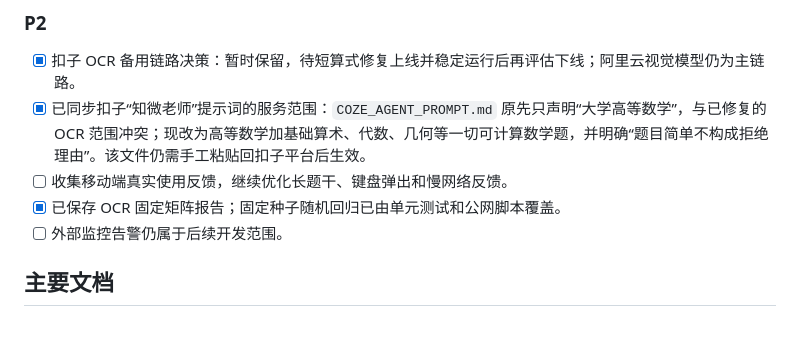
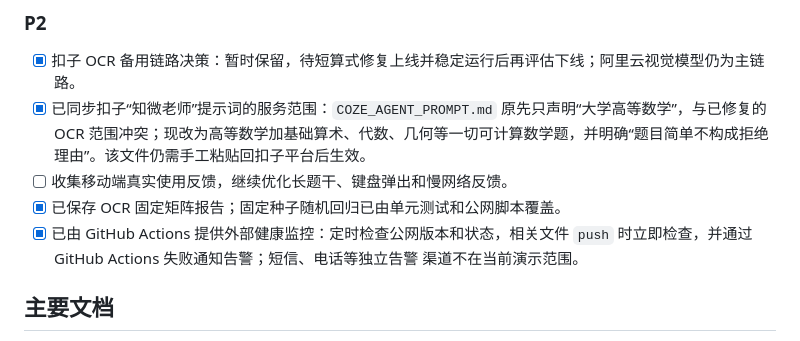
Before and after one commit to cfy123456-yr/gaoshu-agent, a Markdown page: PROJECT_STATUS.md, the part around the change. Drawn GitHub-style.

Commit message:
docs: finalize monitoring status

```diff
--- a/PROJECT_STATUS.md
+++ b/PROJECT_STATUS.md
@@ -232,7 +232,9 @@ PythonAnywhere 文件页截图已经确认：线上 `demo_vision.py` 为 `11275`
 - [x] 已同步扣子“知微老师”提示词的服务范围：`COZE_AGENT_PROMPT.md` 原先只声明“大学高等数学”，与已修复的 OCR 范围冲突；现改为高等数学加基础算术、代数、几何等一切可计算数学题，并明确“题目简单不构成拒绝理由”。该文件仍需手工粘贴回扣子平台后生效。
 - [ ] 收集移动端真实使用反馈，继续优化长题干、键盘弹出和慢网络反馈。
 - [x] 已保存 OCR 固定矩阵报告；固定种子随机回归已由单元测试和公网脚本覆盖。
-- [ ] 外部监控告警仍属于后续开发范围。
+- [x] 已由 GitHub Actions 提供外部健康监控：定时检查公网版本和状态，相关文件
+  `push` 时立即检查，并通过 GitHub Actions 失败通知告警；短信、电话等独立告警
+  渠道不在当前演示范围。
 
 ## 主要文档
 
```
Also changed, not shown: DEPLOYMENT.md (+1 -1 lines).
